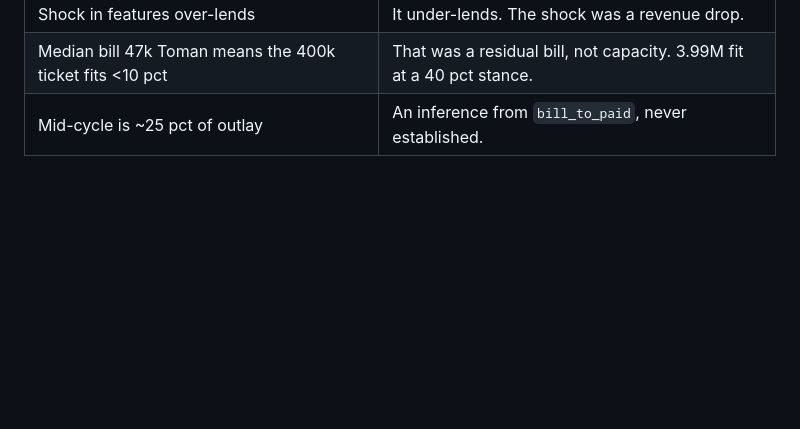
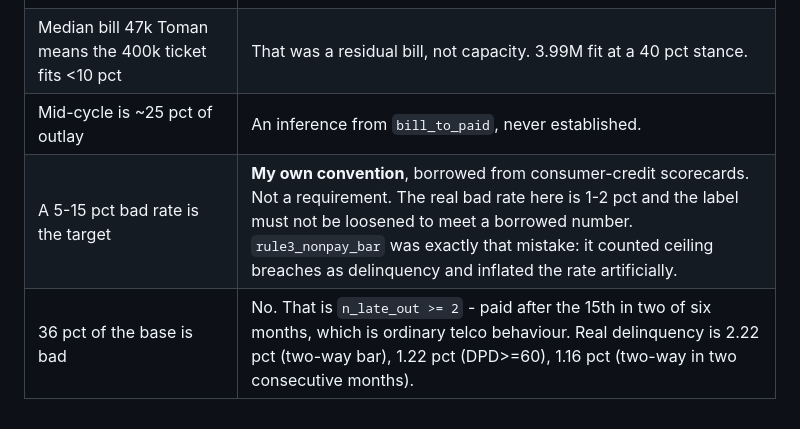
Before and after one commit to sina-sabzevar/Paper3, a Markdown page: telco-credit/sql/ASSUMPTIONS.md, the part around the change. Drawn GitHub-style; blank space fills up the shorter version.

Commit message:
Record the real bad rate: 1-2 pct, not 36, and retract my target band
36 pct is not bad debt. It is n_late_out >= 2 - a material balance still
open on days 24-26 in two of six months, meaning payment after the 15th.
For a postpaid telco subscriber that is ordinary: enforcement is the
credit ceiling, not the due date. Real delinquency in this base is 2.22
pct (any two-way bar, service fully cut), 1.22 pct (DPD >= 60) and 1.16
pct (two-way in two consecutive months).

Also retracted: the 5-15 pct target band. That was my own convention
borrowed from consumer-credit scorecards, not a requirement, and if the
true rate is 2 pct then loosening the label to reach 5 pct manufactures
bads. rule3_nonpay_bar was precisely that error - it counted credit
ceiling breaches as delinquency and inflated the rate artificially. A 2
pct event rate is a low-event-rate modelling problem, to be handled with
class weighting and calibration rather than a looser definition.

The economics hold on the real number: expected loss is 0.86 pct of
exposure at a 2.22 pct PD against a 4 pct fee, or about 10 billion Toman
on a 1.2 trillion book - against 167 billion if 36 pct were genuinely
bad. Both entries are added to the retraction table in ASSUMPTIONS.md, so
the 36 pct figure cannot be picked up later as the bad rate.

Co-Authored-By: Claude Opus 5 <noreply@anthropic.com>
Claude-Session: https://claude.ai/code/session_01CsVY2KG48V31PLoJ3ruKqN

```diff
--- a/telco-credit/sql/ASSUMPTIONS.md
+++ b/telco-credit/sql/ASSUMPTIONS.md
@@ -69,3 +69,5 @@ stated as if it described the data, and then built on.
 | Shock in features over-lends | It under-lends. The shock was a revenue drop. |
 | Median bill 47k Toman means the 400k ticket fits <10 pct | That was a residual bill, not capacity. 3.99M fit at a 40 pct stance. |
 | Mid-cycle is ~25 pct of outlay | An inference from `bill_to_paid`, never established. |
+| A 5-15 pct bad rate is the target | **My own convention**, borrowed from consumer-credit scorecards. Not a requirement. The real bad rate here is 1-2 pct and the label must not be loosened to meet a borrowed number. `rule3_nonpay_bar` was exactly that mistake: it counted ceiling breaches as delinquency and inflated the rate artificially. |
+| 36 pct of the base is bad | No. That is `n_late_out >= 2` - paid after the 15th in two of six months, which is ordinary telco behaviour. Real delinquency is 2.22 pct (two-way bar), 1.22 pct (DPD>=60), 1.16 pct (two-way in two consecutive months). |
```
